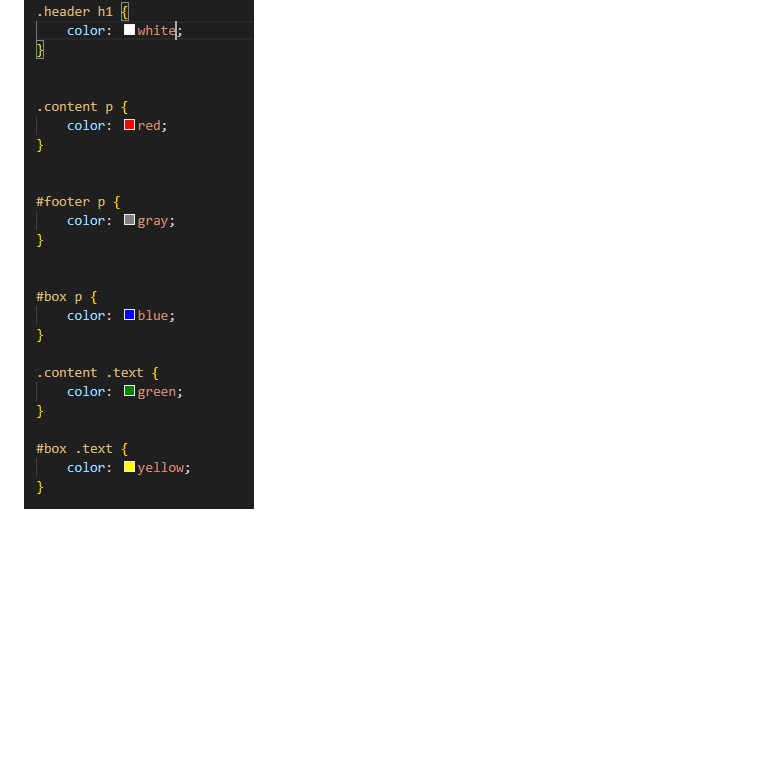
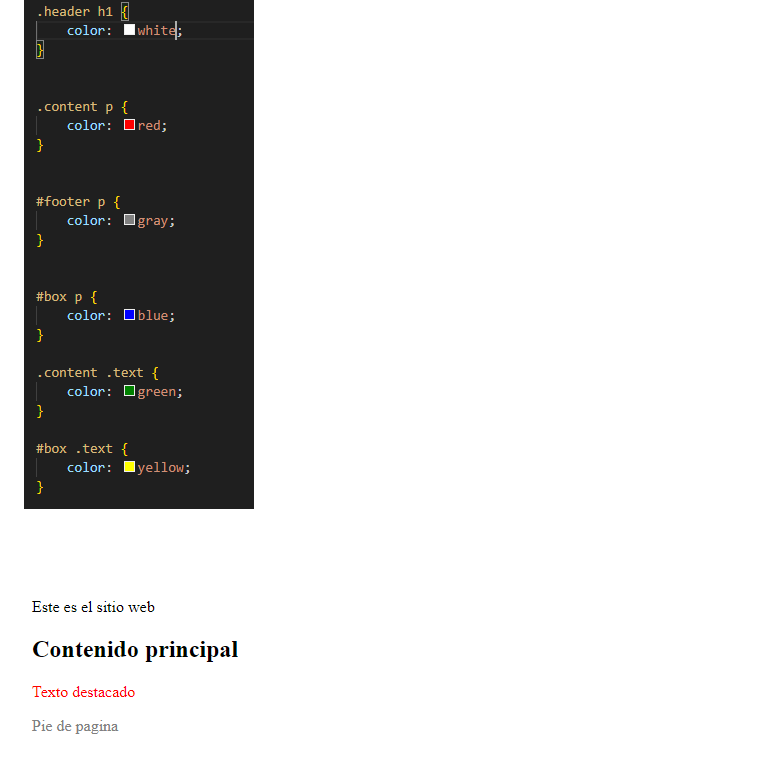
Before and after one commit to hdvalen/especificidad, a Markdown page: README.md, the part around the change printed below. Rendered like a GitHub page; pictures changed too: images/image6.png (added); blank space fills up the shorter version.

Commit message:
imagen

```diff
--- a/README.md
+++ b/README.md
@@ -36,3 +38,5 @@ Parte 4: Desafío Final (30 minutos)
         El texto del <footer> debe ser gris.
 
 ![alt text](images/image5.png)
+
+![alt text](images/image6.png)
```
Also changed, not shown: other parts of README.md (+3 -1 lines).
